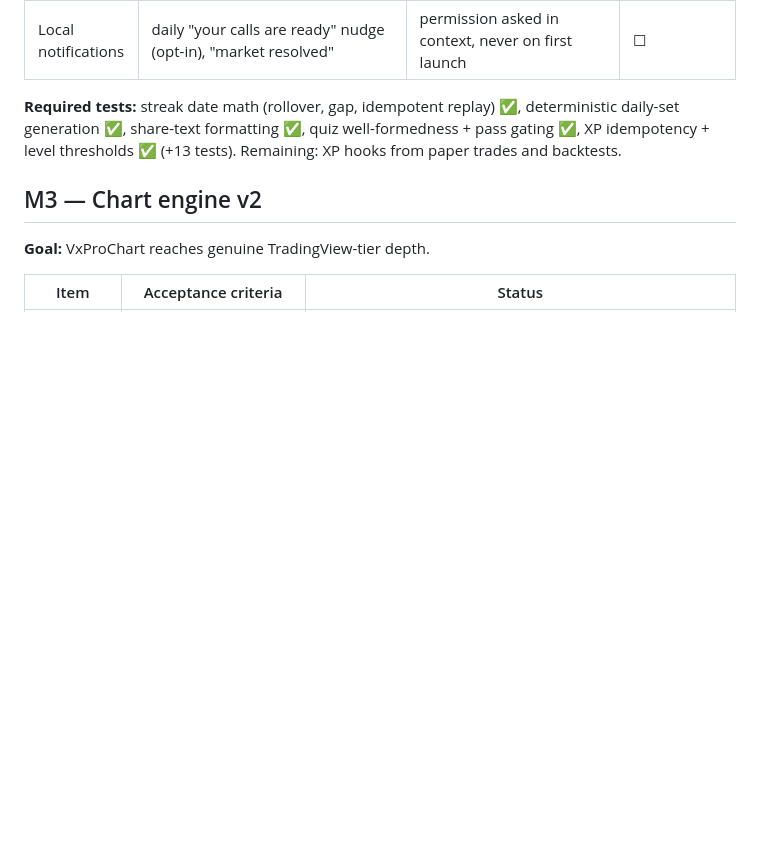
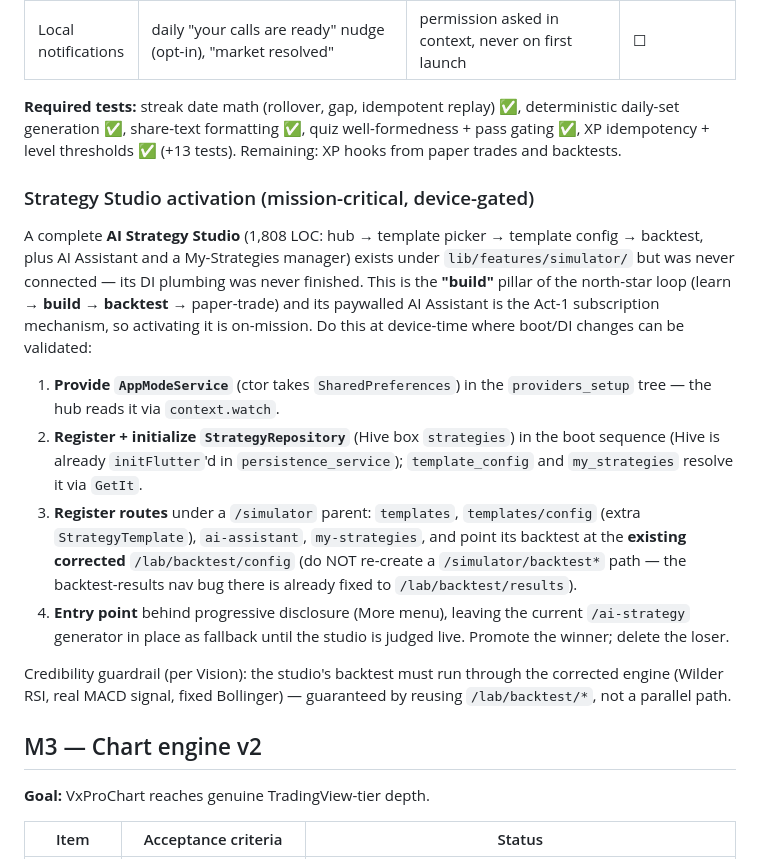
Before and after one commit to arunvarkey/Volex-trade, a Markdown page: ROADMAP.md, the part around the change. GitHub-like rendering; blank space fills up the shorter version.

Commit message:
Document Strategy Studio activation spec (device-gated DI wiring)
The unwired AI Strategy Studio needs boot/DI work (provide AppModeService,
register+init the Hive StrategyRepository) that can't be runtime-validated in
the cloud. Captured exact activation steps in ROADMAP, incl. reusing the
corrected /lab/backtest/* path (not a parallel one) per the Vision credibility
guardrail. To be executed and validated during the device run.

Co-Authored-By: Claude Opus 4.8 <noreply@anthropic.com>
Claude-Session: https://claude.ai/code/session_01GdG2HhH59qjm86wVsWPmD3

```diff
--- a/ROADMAP.md
+++ b/ROADMAP.md
@@ -90,6 +90,34 @@ deterministic daily-set generation ✅, share-text formatting ✅, quiz
 well-formedness + pass gating ✅, XP idempotency + level thresholds ✅ (+13
 tests). Remaining: XP hooks from paper trades and backtests.
 
+### Strategy Studio activation (mission-critical, device-gated)
+
+A complete **AI Strategy Studio** (1,808 LOC: hub → template picker → template
+config → backtest, plus AI Assistant and a My-Strategies manager) exists under
+`lib/features/simulator/` but was never connected — its DI plumbing was never
+finished. This is the **"build"** pillar of the north-star loop
+(learn → **build → backtest** → paper-trade) and its paywalled AI Assistant is
+the Act-1 subscription mechanism, so activating it is on-mission. Do this at
+device-time where boot/DI changes can be validated:
+
+1. **Provide `AppModeService`** (ctor takes `SharedPreferences`) in the
+   `providers_setup` tree — the hub reads it via `context.watch`.
+2. **Register + initialize `StrategyRepository`** (Hive box `strategies`) in the
+   boot sequence (Hive is already `initFlutter`'d in `persistence_service`);
+   `template_config` and `my_strategies` resolve it via `GetIt`.
+3. **Register routes** under a `/simulator` parent: `templates`,
+   `templates/config` (extra `StrategyTemplate`), `ai-assistant`,
+   `my-strategies`, and point its backtest at the **existing corrected**
+   `/lab/backtest/config` (do NOT re-create a `/simulator/backtest*` path — the
+   backtest-results nav bug there is already fixed to `/lab/backtest/results`).
+4. **Entry point** behind progressive disclosure (More menu), leaving the
+   current `/ai-strategy` generator in place as fallback until the studio is
+   judged live. Promote the winner; delete the loser.
+
+Credibility guardrail (per Vision): the studio's backtest must run through the
+corrected engine (Wilder RSI, real MACD signal, fixed Bollinger) — guaranteed
+by reusing `/lab/backtest/*`, not a parallel path.
+
 ## M3 — Chart engine v2
 
 **Goal:** VxProChart reaches genuine TradingView-tier depth.
```
